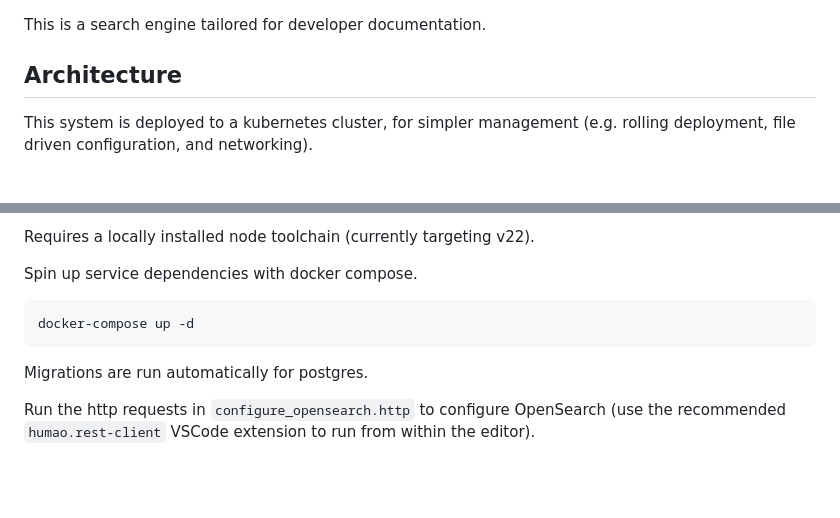
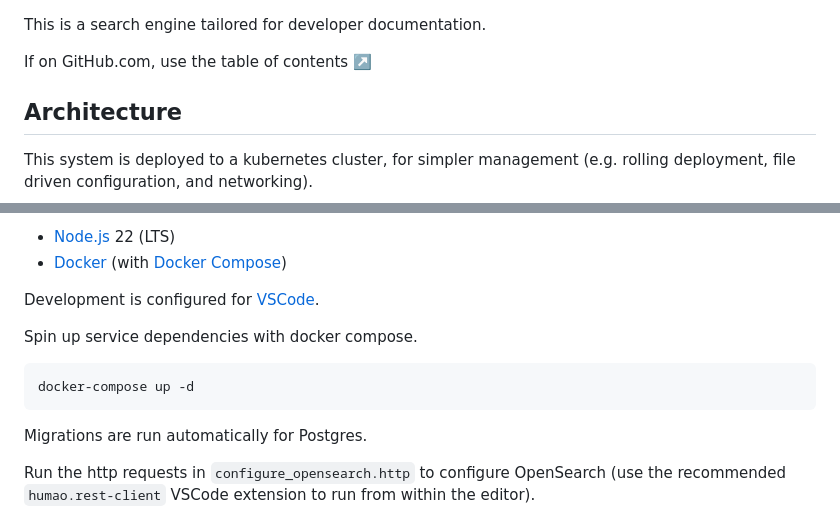
Before and after one commit to apexskier/kagi-principal-project, a Markdown page: README.md, 2 parts joined by grey strips. GitHub-like rendering; blank space fills up the shorter version.

````diff
--- a/README.md
+++ b/README.md
@@ -1,4 +1,6 @@
 This is a search engine tailored for developer documentation.
+
+If on GitHub.com, use the table of contents ↗️
 
 ## Architecture
 
@@ -71,5 +122,8 @@ Development is configured for VSCode.
 
-Requires a locally installed node toolchain (currently targeting v22).
+- [Node.js](https://nodejs.org/en/download) 22 (LTS)
+- [Docker](https://docs.docker.com/get-started/get-docker/) (with [Docker Compose](https://docs.docker.com/compose/))
+
+Development is configured for [VSCode](https://code.visualstudio.com/Download).
 
 Spin up service dependencies with docker compose.
 
@@ -77,7 +131,7 @@ Spin up service dependencies with docker compose.
 docker-compose up -d
 ```
 
-Migrations are run automatically for postgres.
+Migrations are run automatically for Postgres.
 
 Run the http requests in `configure_opensearch.http` to configure OpenSearch (use the recommended `humao.rest-client` VSCode extension to run from within the editor).
 
````
Also changed, not shown: other parts of README.md (+51 -2 lines).
